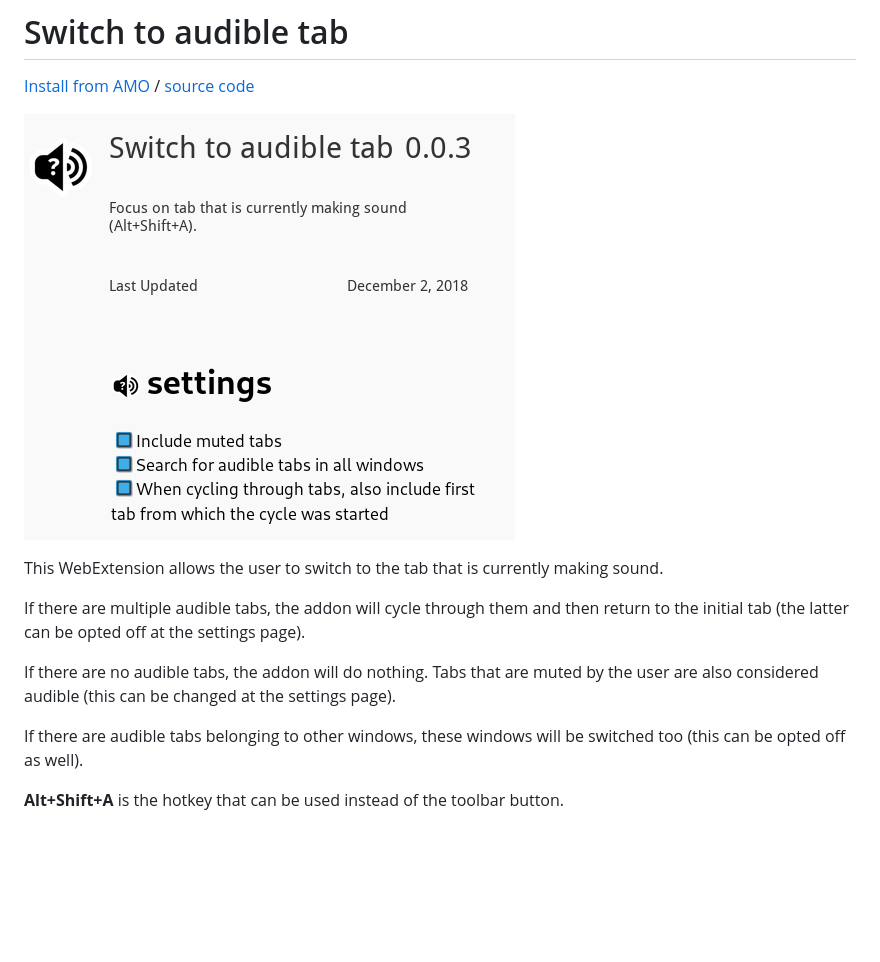
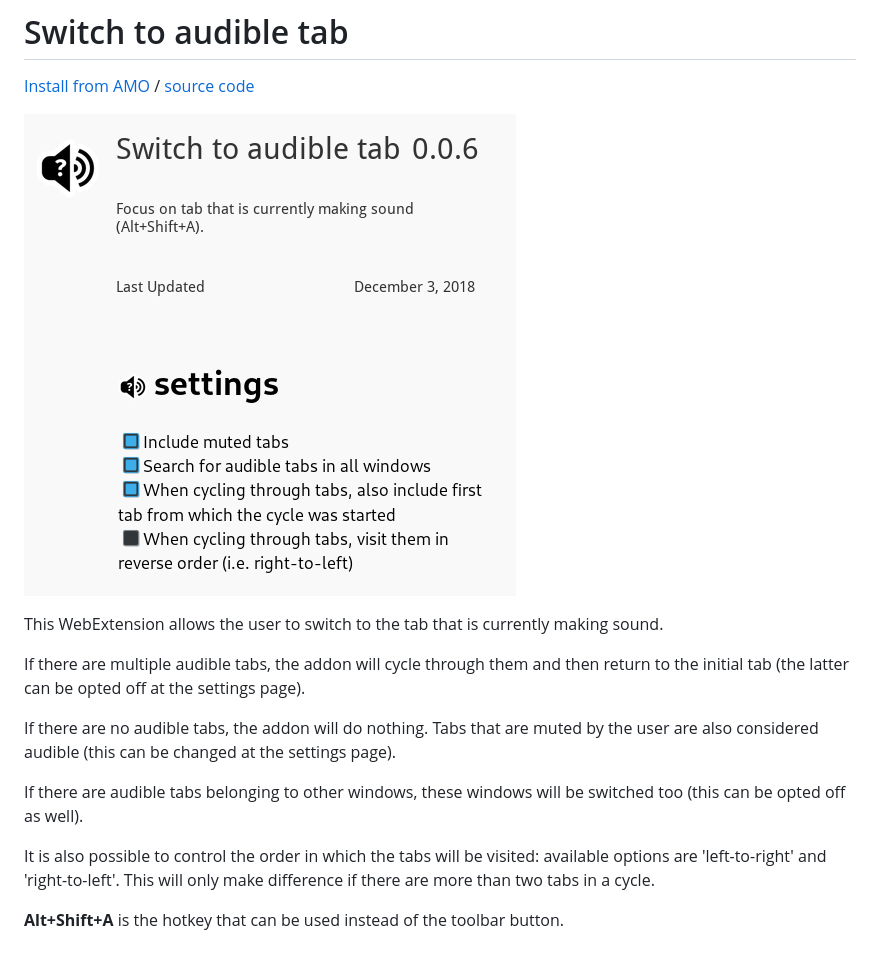
Before and after one commit to klntsky/switch-to-audible-tab, a Markdown page: README.md, the part around the change. Drawn GitHub-style; pictures changed too: screenshot.png; blank space fills up the shorter version.

Commit message:
updated version & screenshot

```diff
--- a/README.md
+++ b/README.md
@@ -12,4 +12,6 @@ If there are no audible tabs, the addon will do nothing. Tabs that are muted by
 
 If there are audible tabs belonging to other windows, these windows will be switched too (this can be opted off as well).
 
+It is also possible to control the order in which the tabs will be visited: available options are 'left-to-right' and 'right-to-left'. This will only make difference if there are more than two tabs in a cycle.
+
 **Alt+Shift+A** is the hotkey that can be used instead of the toolbar button.
```
Also changed, not shown: 1 other file.
